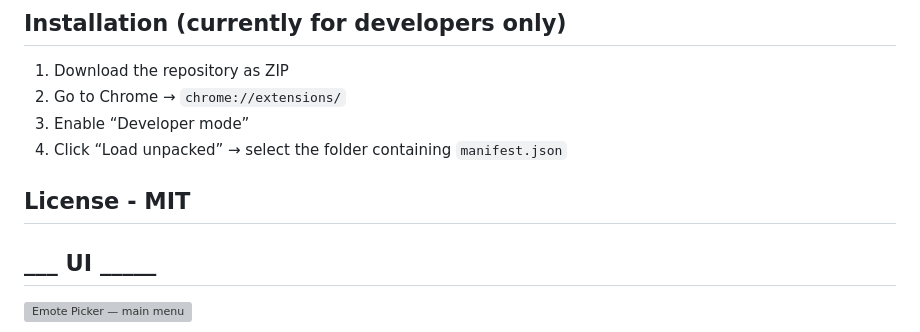
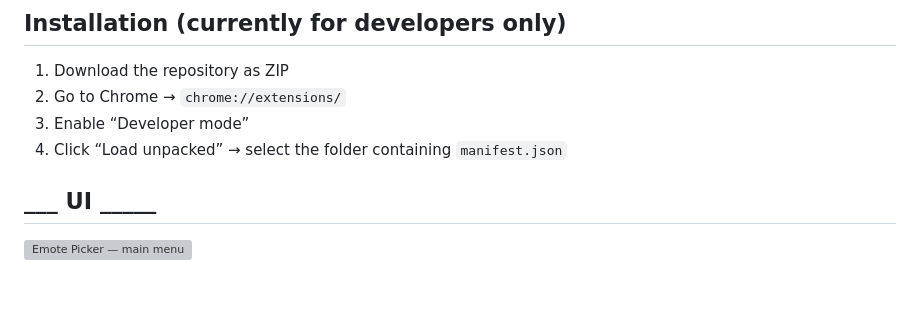
Before and after one commit to ftpobpl47hGTN56/7BTVFZ-emote-Picker, a Markdown page: README.md, the part around the change. Drawn GitHub-style; blank space fills up the shorter version; grey boxes are pictures that could not be loaded.

Commit message:
Remove MIT license section from README
Removed the MIT license section from the README.

```diff
--- a/README.md
+++ b/README.md
@@ -44,9 +44,6 @@ A modern alternative to the default Twitch picker and the FrankerFaceZ extension
 3. Enable “Developer mode”
 4. Click “Load unpacked” → select the folder containing `manifest.json`
 
-## License - MIT
-
-
 
 
 ## ___ UI _____
```
